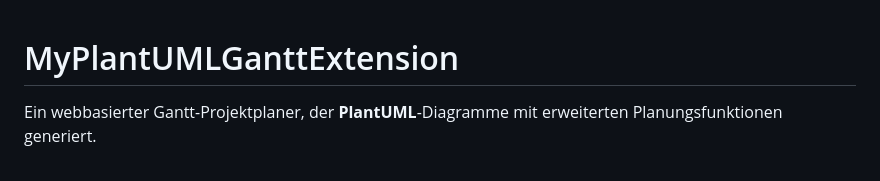
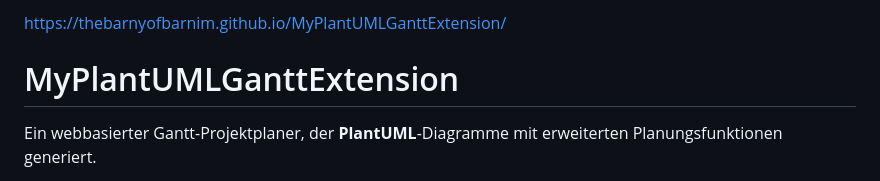
Before and after one commit to TheBarnyOfBarnim/MyPlantUMLGanttExtension, a Markdown page: README.md, the part around the change. Drawn GitHub-style.

```diff
--- a/README.md
+++ b/README.md
@@ -1,3 +1,4 @@
+https://thebarnyofbarnim.github.io/MyPlantUMLGanttExtension/
 # MyPlantUMLGanttExtension
 
 Ein webbasierter Gantt-Projektplaner, der **PlantUML**-Diagramme mit erweiterten Planungsfunktionen generiert.
```
